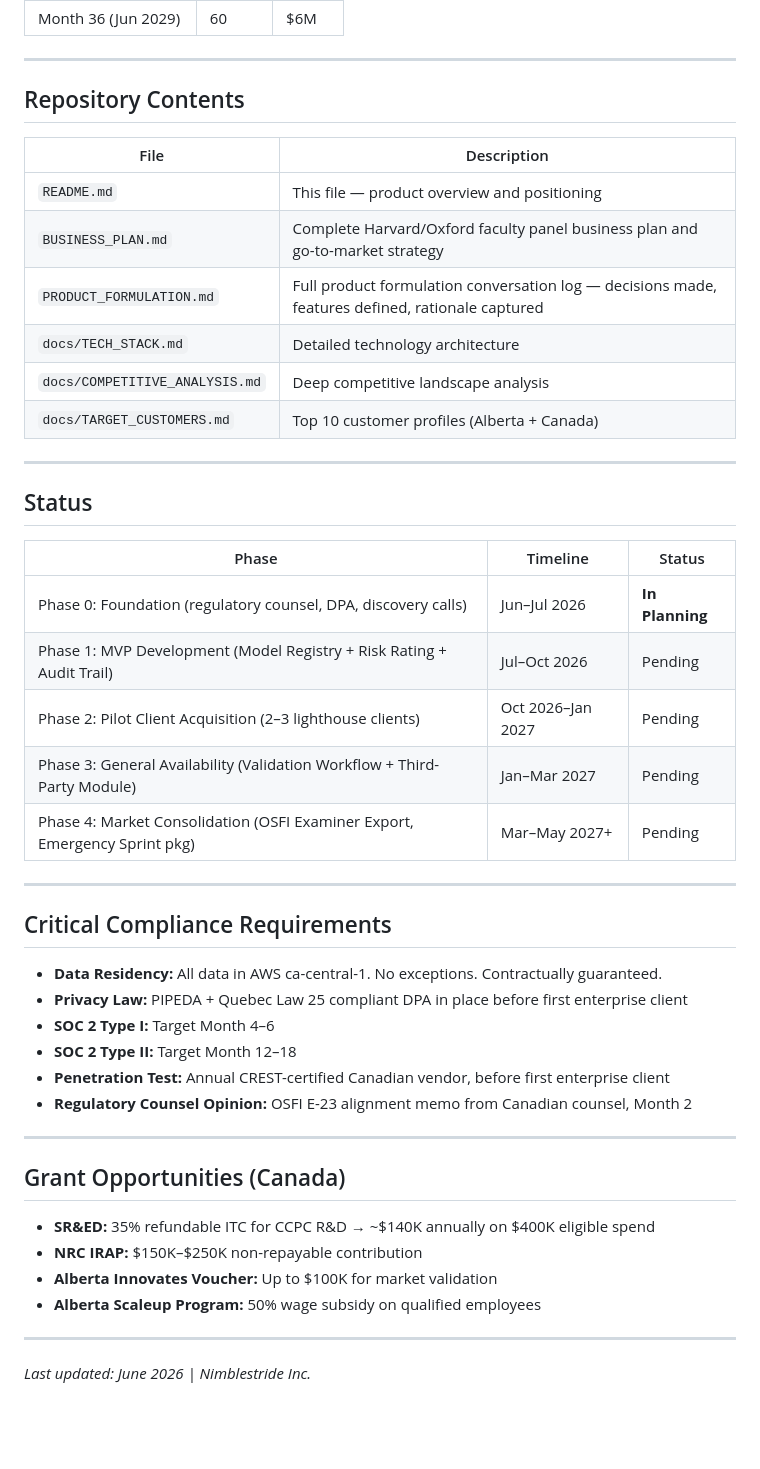
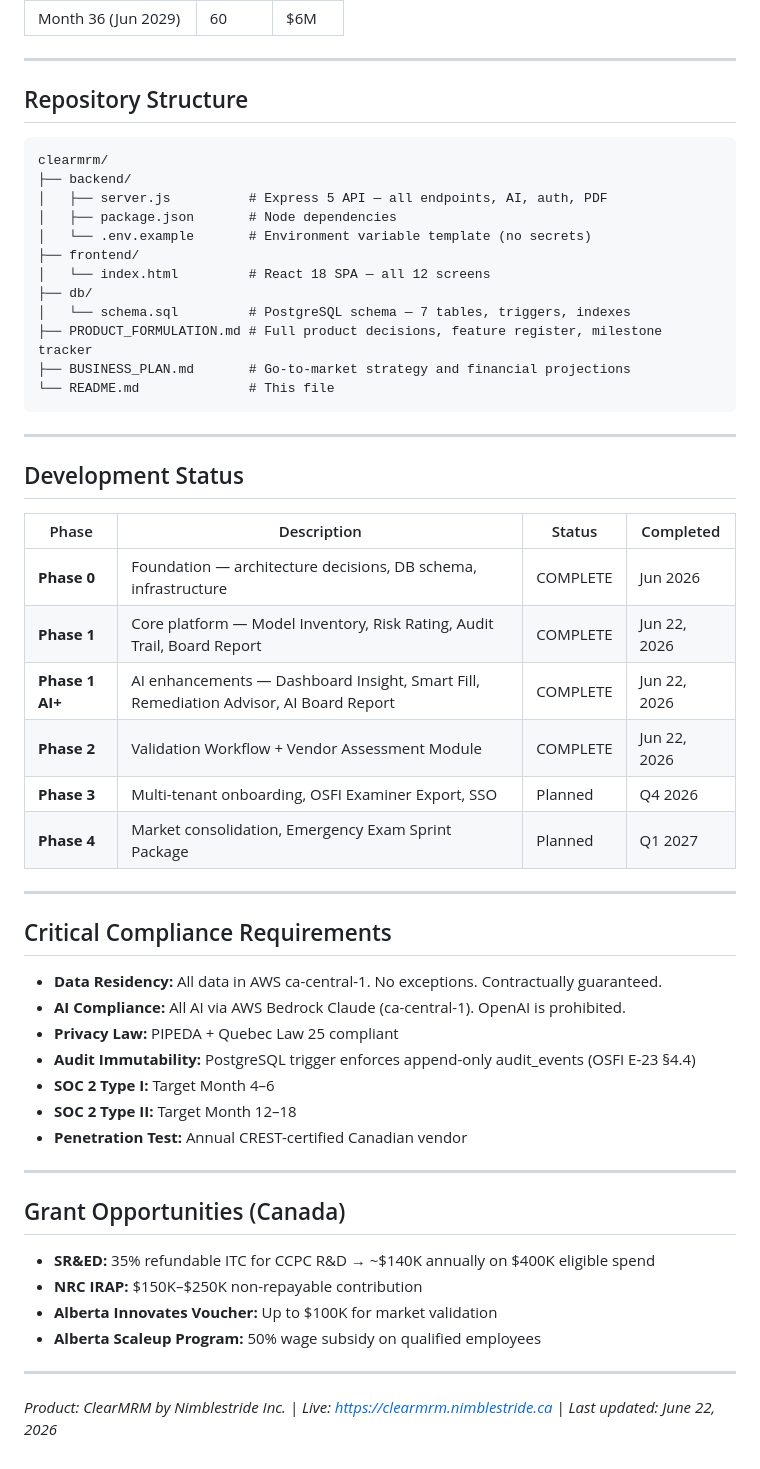
Before and after one commit to myshariff123/osfi-e23-vault, a Markdown page: README.md, the part around one of its changes. Drawn GitHub-style; blank space fills up the shorter version.

````diff
--- a/README.md
+++ b/README.md
@@ -97,39 +130,47 @@ A structured, role-based, Canadian-hosted SaaS platform with five core pillars:
 
 ---
 
-## Repository Contents
+## Repository Structure
 
-| File | Description |
-|---|---|
-| `README.md` | This file — product overview and positioning |
-| `BUSINESS_PLAN.md` | Complete Harvard/Oxford faculty panel business plan and go-to-market strategy |
-| `PRODUCT_FORMULATION.md` | Full product formulation conversation log — decisions made, features defined, rationale captured |
-| `docs/TECH_STACK.md` | Detailed technology architecture |
-| `docs/COMPETITIVE_ANALYSIS.md` | Deep competitive landscape analysis |
-| `docs/TARGET_CUSTOMERS.md` | Top 10 customer profiles (Alberta + Canada) |
+```
+clearmrm/
+├── backend/
+│   ├── server.js          # Express 5 API — all endpoints, AI, auth, PDF
+│   ├── package.json       # Node dependencies
+│   └── .env.example       # Environment variable template (no secrets)
+├── frontend/
+│   └── index.html         # React 18 SPA — all 12 screens
+├── db/
+│   └── schema.sql         # PostgreSQL schema — 7 tables, triggers, indexes
+├── PRODUCT_FORMULATION.md # Full product decisions, feature register, milestone tracker
+├── BUSINESS_PLAN.md       # Go-to-market strategy and financial projections
+└── README.md              # This file
+```
 
 ---
 
-## Status
+## Development Status
 
-| Phase | Timeline | Status |
-|---|---|---|
-| Phase 0: Foundation (regulatory counsel, DPA, discovery calls) | Jun–Jul 2026 | **In Planning** |
-| Phase 1: MVP Development (Model Registry + Risk Rating + Audit Trail) | Jul–Oct 2026 | Pending |
-| Phase 2: Pilot Client Acquisition (2–3 lighthouse clients) | Oct 2026–Jan 2027 | Pending |
-| Phase 3: General Availability (Validation Workflow + Third-Party Module) | Jan–Mar 2027 | Pending |
-| Phase 4: Market Consolidation (OSFI Examiner Export, Emergency Sprint pkg) | Mar–May 2027+ | Pending |
+| Phase | Description | Status | Completed |
+|---|---|---|---|
+| **Phase 0** | Foundation — architecture decisions, DB schema, infrastructure | COMPLETE | Jun 2026 |
+| **Phase 1** | Core platform — Model Inventory, Risk Rating, Audit Trail, Board Report | COMPLETE | Jun 22, 2026 |
+| **Phase 1 AI+** | AI enhancements — Dashboard Insight, Smart Fill, Remediation Advisor, AI Board Report | COMPLETE | Jun 22, 2026 |
+| **Phase 2** | Validation Workflow + Vendor Assessment Module | COMPLETE | Jun 22, 2026 |
+| **Phase 3** | Multi-tenant onboarding, OSFI Examiner Export, SSO | Planned | Q4 2026 |
+| **Phase 4** | Market consolidation, Emergency Exam Sprint Package | Planned | Q1 2027 |
 
 ---
 
 ## Critical Compliance Requirements
 
 - **Data Residency:** All data in AWS ca-central-1. No exceptions. Contractually guaranteed.
-- **Privacy Law:** PIPEDA + Quebec Law 25 compliant DPA in place before first enterprise client
+- **AI Compliance:** All AI via AWS Bedrock Claude (ca-central-1). OpenAI is prohibited.
+- **Privacy Law:** PIPEDA + Quebec Law 25 compliant
+- **Audit Immutability:** PostgreSQL trigger enforces append-only audit_events (OSFI E-23 §4.4)
 - **SOC 2 Type I:** Target Month 4–6
 - **SOC 2 Type II:** Target Month 12–18
-- **Penetration Test:** Annual CREST-certified Canadian vendor, before first enterprise client
-- **Regulatory Counsel Opinion:** OSFI E-23 alignment memo from Canadian counsel, Month 2
+- **Penetration Test:** Annual CREST-certified Canadian vendor
 
 ---
 
@@ -142,4 +183,4 @@ A structured, role-based, Canadian-hosted SaaS platform with five core pillars:
 
 ---
 
-*Last updated: June 2026 | Nimblestride Inc.*
+*Product: ClearMRM by Nimblestride Inc. | Live: https://clearmrm.nimblestride.ca | Last updated: June 22, 2026*
````
Also changed, not shown: other parts of README.md (+74 -41 lines).
